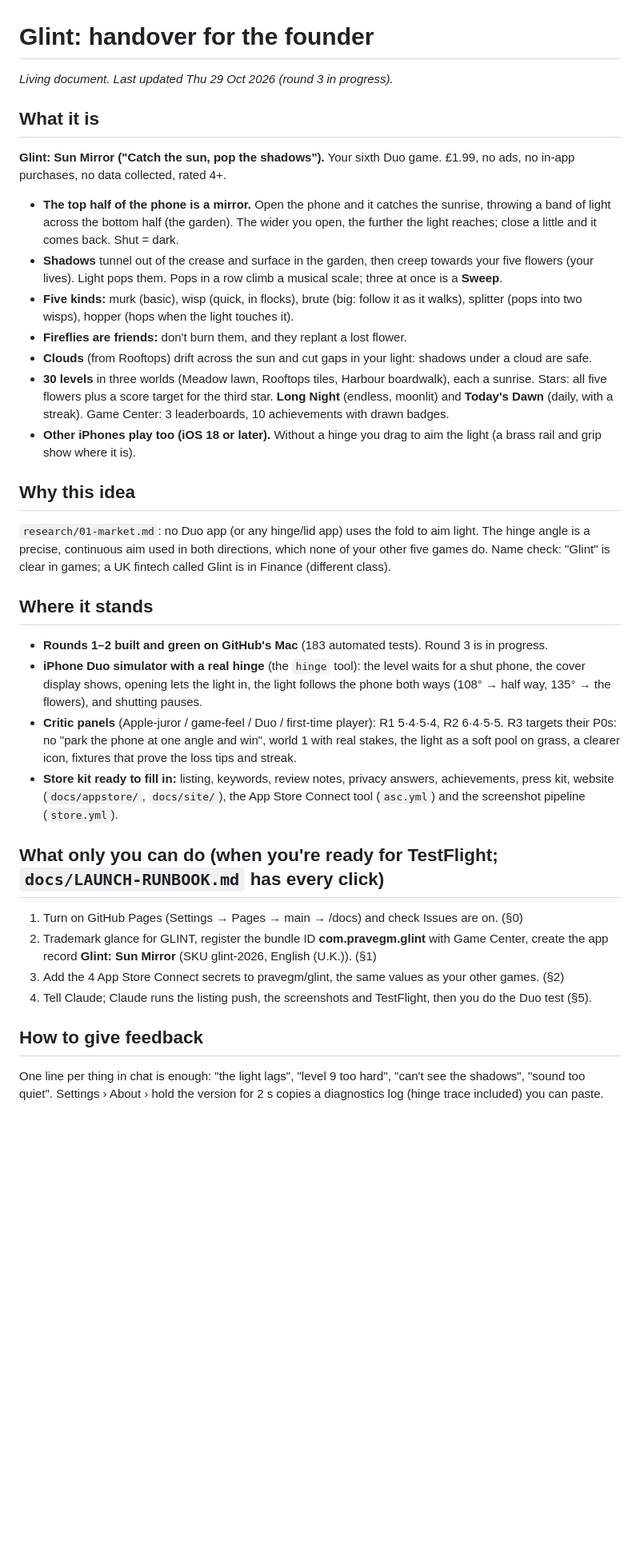
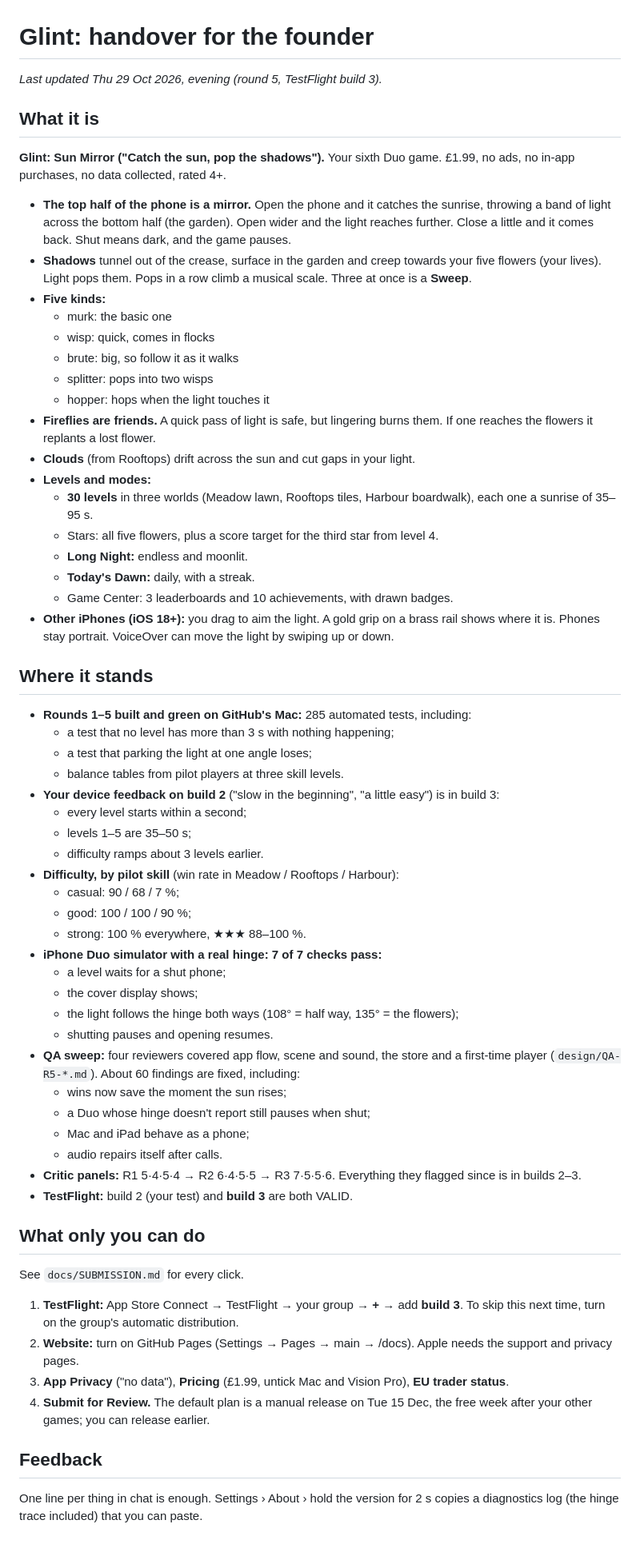
Before and after one commit to pravegm/glint, a Markdown page: docs/HANDOVER.md, the part around the change. Shown at 80% size. GitHub-like rendering; blank space fills up the shorter version.

Commit message:
Handover: round 5 state [skip ci]
Co-Authored-By: Claude Opus 5.5 <noreply@anthropic.com>

```diff
--- a/docs/HANDOVER.md
+++ b/docs/HANDOVER.md
@@ -1,47 +1,69 @@
 # Glint: handover for the founder
 
-*Living document. Last updated Thu 29 Oct 2026 (round 3 in progress).*
+*Last updated Thu 29 Oct 2026, evening (round 5, TestFlight build 3).*
 
 ## What it is
 **Glint: Sun Mirror ("Catch the sun, pop the shadows").** Your sixth Duo game. £1.99, no ads, no in-app purchases,
 no data collected, rated 4+.
 - **The top half of the phone is a mirror.** Open the phone and it catches the sunrise, throwing a band of light across
-  the bottom half (the garden). The wider you open, the further the light reaches; close a little and it comes back.
-  Shut = dark.
-- **Shadows** tunnel out of the crease and surface in the garden, then creep towards your five flowers (your lives).
-  Light pops them. Pops in a row climb a musical scale; three at once is a **Sweep**.
-- **Five kinds:** murk (basic), wisp (quick, in flocks), brute (big: follow it as it walks), splitter (pops into two
-  wisps), hopper (hops when the light touches it).
-- **Fireflies are friends:** don't burn them, and they replant a lost flower.
-- **Clouds** (from Rooftops) drift across the sun and cut gaps in your light: shadows under a cloud are safe.
-- **30 levels** in three worlds (Meadow lawn, Rooftops tiles, Harbour boardwalk), each a sunrise. Stars: all five
-  flowers plus a score target for the third star. **Long Night** (endless, moonlit) and **Today's Dawn** (daily, with
-  a streak). Game Center: 3 leaderboards, 10 achievements with drawn badges.
-- **Other iPhones play too (iOS 18 or later).** Without a hinge you drag to aim the light (a brass rail and grip show where it is).
-
-## Why this idea
-`research/01-market.md`: no Duo app (or any hinge/lid app) uses the fold to aim light. The hinge angle is a precise,
-continuous aim used in both directions, which none of your other five games do. Name check: "Glint" is clear in
-games; a UK fintech called Glint is in Finance (different class).
+  the bottom half (the garden). Open wider and the light reaches further. Close a little and it comes back. Shut means
+  dark, and the game pauses.
+- **Shadows** tunnel out of the crease, surface in the garden and creep towards your five flowers (your lives). Light
+  pops them. Pops in a row climb a musical scale. Three at once is a **Sweep**.
+- **Five kinds:**
+  - murk: the basic one
+  - wisp: quick, comes in flocks
+  - brute: big, so follow it as it walks
+  - splitter: pops into two wisps
+  - hopper: hops when the light touches it
+- **Fireflies are friends.** A quick pass of light is safe, but lingering burns them. If one reaches the flowers it
+  replants a lost flower.
+- **Clouds** (from Rooftops) drift across the sun and cut gaps in your light.
+- **Levels and modes:**
+  - **30 levels** in three worlds (Meadow lawn, Rooftops tiles, Harbour boardwalk), each one a sunrise of 35–95 s.
+  - Stars: all five flowers, plus a score target for the third star from level 4.
+  - **Long Night:** endless and moonlit.
+  - **Today's Dawn:** daily, with a streak.
+  - Game Center: 3 leaderboards and 10 achievements, with drawn badges.
+- **Other iPhones (iOS 18+):** you drag to aim the light. A gold grip on a brass rail shows where it is. Phones stay
+  portrait. VoiceOver can move the light by swiping up or down.
 
 ## Where it stands
-- **Rounds 1–2 built and green on GitHub's Mac** (183 automated tests). Round 3 is in progress.
-- **iPhone Duo simulator with a real hinge** (the `hinge` tool): the level waits for a shut phone, the cover display
-  shows, opening lets the light in, the light follows the phone both ways (108° → half way, 135° → the flowers), and
-  shutting pauses.
-- **Critic panels** (Apple-juror / game-feel / Duo / first-time player): R1 5·4·5·4, R2 6·4·5·5. R3 targets their
-  P0s: no "park the phone at one angle and win", world 1 with real stakes, the light as a soft pool on grass, a
-  clearer icon, fixtures that prove the loss tips and streak.
-- **Store kit ready to fill in:** listing, keywords, review notes, privacy answers, achievements, press kit, website
-  (`docs/appstore/`, `docs/site/`), the App Store Connect tool (`asc.yml`) and the screenshot pipeline (`store.yml`).
+- **Rounds 1–5 built and green on GitHub's Mac:** 285 automated tests, including:
+  - a test that no level has more than 3 s with nothing happening;
+  - a test that parking the light at one angle loses;
+  - balance tables from pilot players at three skill levels.
+- **Your device feedback on build 2** ("slow in the beginning", "a little easy") is in build 3:
+  - every level starts within a second;
+  - levels 1–5 are 35–50 s;
+  - difficulty ramps about 3 levels earlier.
+- **Difficulty, by pilot skill** (win rate in Meadow / Rooftops / Harbour):
+  - casual: 90 / 68 / 7 %;
+  - good: 100 / 100 / 90 %;
+  - strong: 100 % everywhere, ★★★ 88–100 %.
+- **iPhone Duo simulator with a real hinge: 7 of 7 checks pass:**
+  - a level waits for a shut phone;
+  - the cover display shows;
+  - the light follows the hinge both ways (108° = half way, 135° = the flowers);
+  - shutting pauses and opening resumes.
+- **QA sweep:** four reviewers covered app flow, scene and sound, the store and a first-time player
+  (`design/QA-R5-*.md`). About 60 findings are fixed, including:
+  - wins now save the moment the sun rises;
+  - a Duo whose hinge doesn't report still pauses when shut;
+  - Mac and iPad behave as a phone;
+  - audio repairs itself after calls.
+- **Critic panels:** R1 5·4·5·4 → R2 6·4·5·5 → R3 7·5·5·6. Everything they flagged since is in builds 2–3.
+- **TestFlight:** build 2 (your test) and **build 3** are both VALID.
 
-## What only you can do (when you're ready for TestFlight; `docs/LAUNCH-RUNBOOK.md` has every click)
-1. Turn on GitHub Pages (Settings → Pages → main → /docs) and check Issues are on. (§0)
-2. Trademark glance for GLINT, register the bundle ID **com.pravegm.glint** with Game Center, create the app record
-   **Glint: Sun Mirror** (SKU glint-2026, English (U.K.)). (§1)
-3. Add the 4 App Store Connect secrets to pravegm/glint, the same values as your other games. (§2)
-4. Tell Claude; Claude runs the listing push, the screenshots and TestFlight, then you do the Duo test (§5).
+## What only you can do
+See `docs/SUBMISSION.md` for every click.
+1. **TestFlight:** App Store Connect → TestFlight → your group → **+** → add **build 3**. To skip this next time, turn
+   on the group's automatic distribution.
+2. **Website:** turn on GitHub Pages (Settings → Pages → main → /docs). Apple needs the support and privacy pages.
+3. **App Privacy** ("no data"), **Pricing** (£1.99, untick Mac and Vision Pro), **EU trader status**.
+4. **Submit for Review.** The default plan is a manual release on Tue 15 Dec, the free week after your other games;
+   you can release earlier.
 
-## How to give feedback
-One line per thing in chat is enough: "the light lags", "level 9 too hard", "can't see the shadows", "sound too quiet".
-Settings › About › hold the version for 2 s copies a diagnostics log (hinge trace included) you can paste.
+## Feedback
+One line per thing in chat is enough. Settings › About › hold the version for 2 s copies a diagnostics log (the hinge
+trace included) that you can paste.
```
